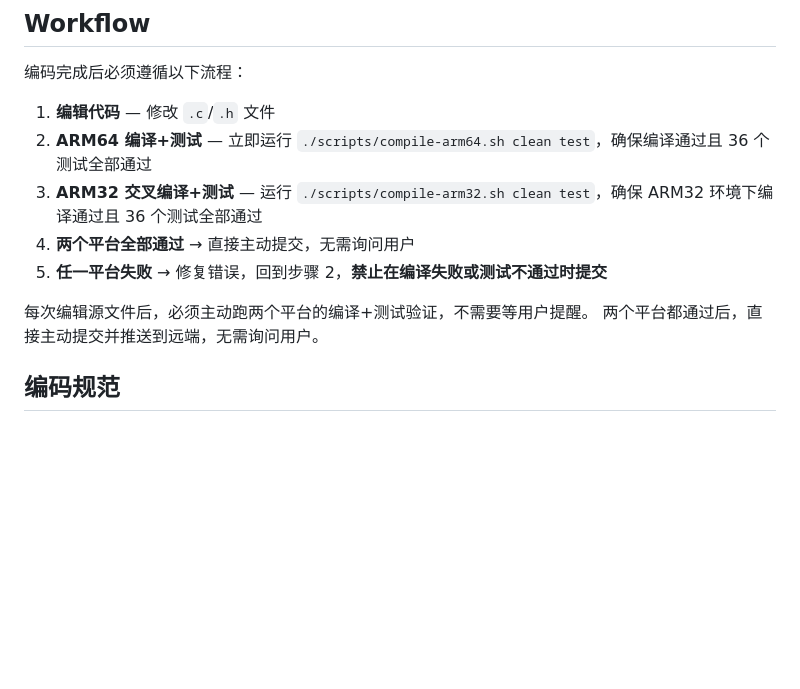
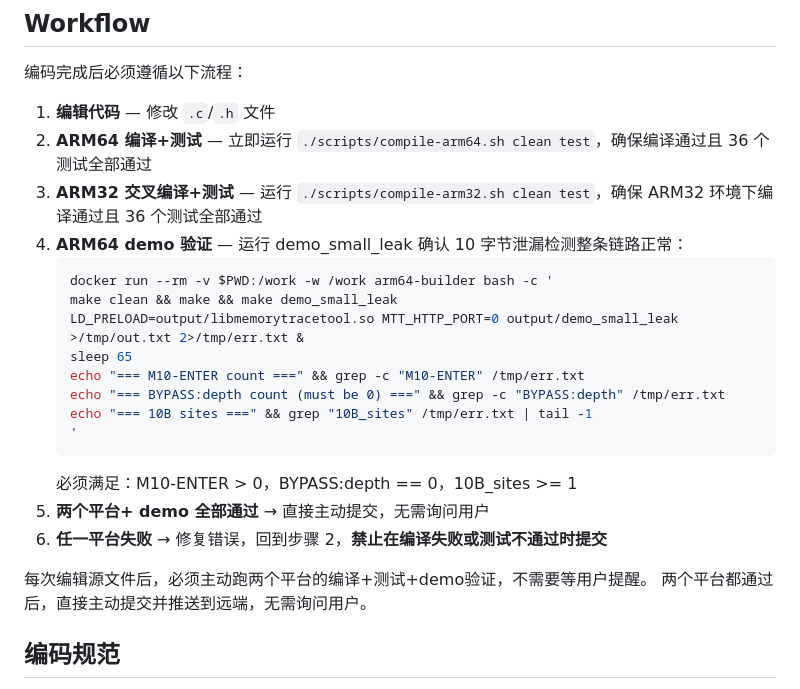
Before and after one commit to rookie-xukailin/MemoryTraceTool, a Markdown page: CLAUDE.md, the part around the change. Drawn GitHub-style; blank space fills up the shorter version.

Commit message:
CLAUDE.md: 加入 demo_small_leak 验证步骤，确保 10 字节泄漏端到端链路正常
Co-Authored-By: Claude Opus 4.7 <noreply@anthropic.com>

````diff
--- a/CLAUDE.md
+++ b/CLAUDE.md
@@ -31,10 +31,22 @@ make clean              # 清理构建产物
 1. **编辑代码** — 修改 `.c`/`.h` 文件
 2. **ARM64 编译+测试** — 立即运行 `./scripts/compile-arm64.sh clean test`，确保编译通过且 36 个测试全部通过
 3. **ARM32 交叉编译+测试** — 运行 `./scripts/compile-arm32.sh clean test`，确保 ARM32 环境下编译通过且 36 个测试全部通过
-4. **两个平台全部通过** → 直接主动提交，无需询问用户
-5. **任一平台失败** → 修复错误，回到步骤 2，**禁止在编译失败或测试不通过时提交**
+4. **ARM64 demo 验证** — 运行 demo_small_leak 确认 10 字节泄漏检测整条链路正常：
+   ```bash
+   docker run --rm -v $PWD:/work -w /work arm64-builder bash -c '
+   make clean && make && make demo_small_leak
+   LD_PRELOAD=output/libmemorytracetool.so MTT_HTTP_PORT=0 output/demo_small_leak >/tmp/out.txt 2>/tmp/err.txt &
+   sleep 65
+   echo "=== M10-ENTER count ===" && grep -c "M10-ENTER" /tmp/err.txt
+   echo "=== BYPASS:depth count (must be 0) ===" && grep -c "BYPASS:depth" /tmp/err.txt
+   echo "=== 10B sites ===" && grep "10B_sites" /tmp/err.txt | tail -1
+   '
+   ```
+   必须满足：M10-ENTER > 0，BYPASS:depth == 0，10B_sites >= 1
+5. **两个平台+ demo 全部通过** → 直接主动提交，无需询问用户
+6. **任一平台失败** → 修复错误，回到步骤 2，**禁止在编译失败或测试不通过时提交**
 
-每次编辑源文件后，必须主动跑两个平台的编译+测试验证，不需要等用户提醒。
+每次编辑源文件后，必须主动跑两个平台的编译+测试+demo验证，不需要等用户提醒。
 两个平台都通过后，直接主动提交并推送到远端，无需询问用户。
 
 ## 编码规范
````
